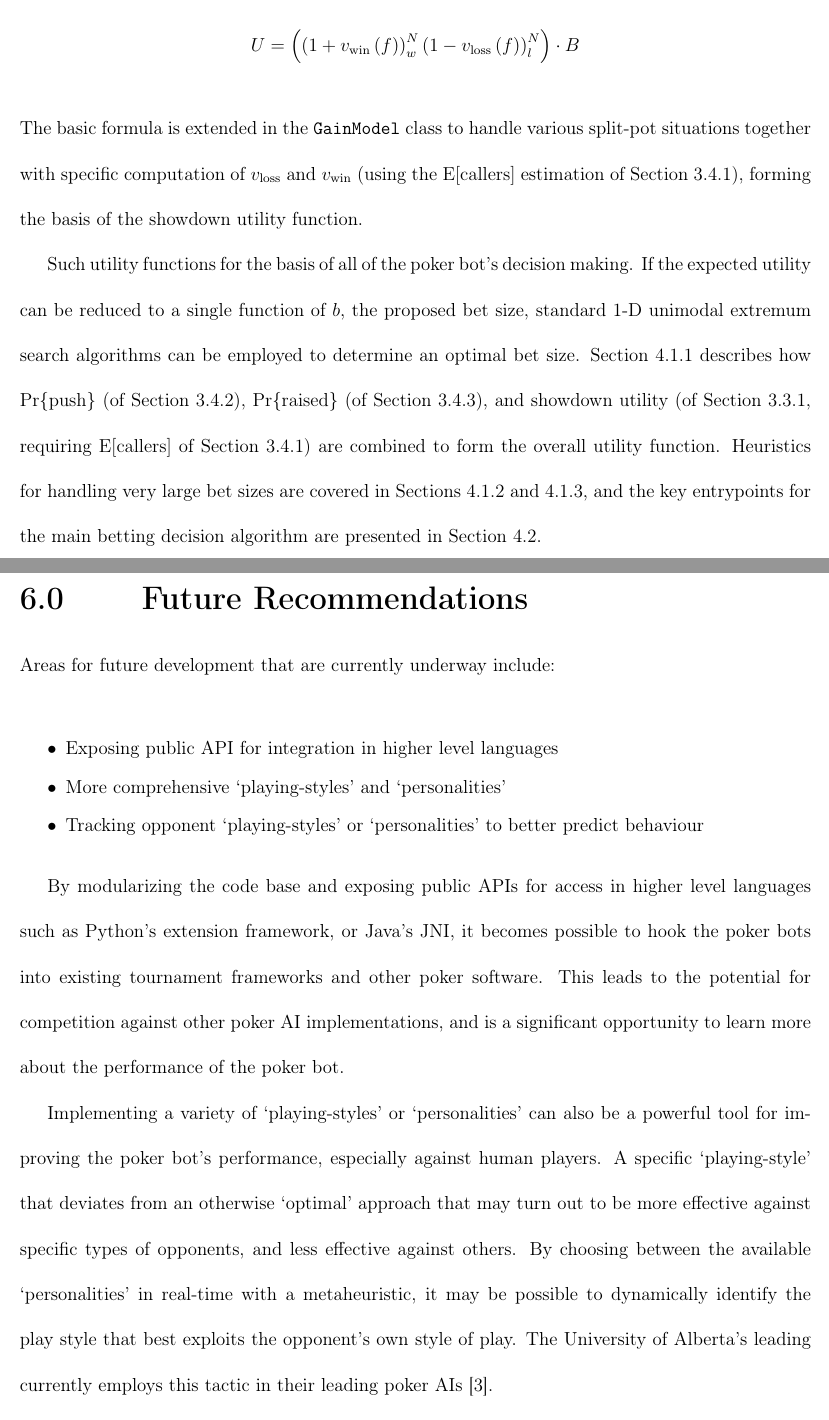
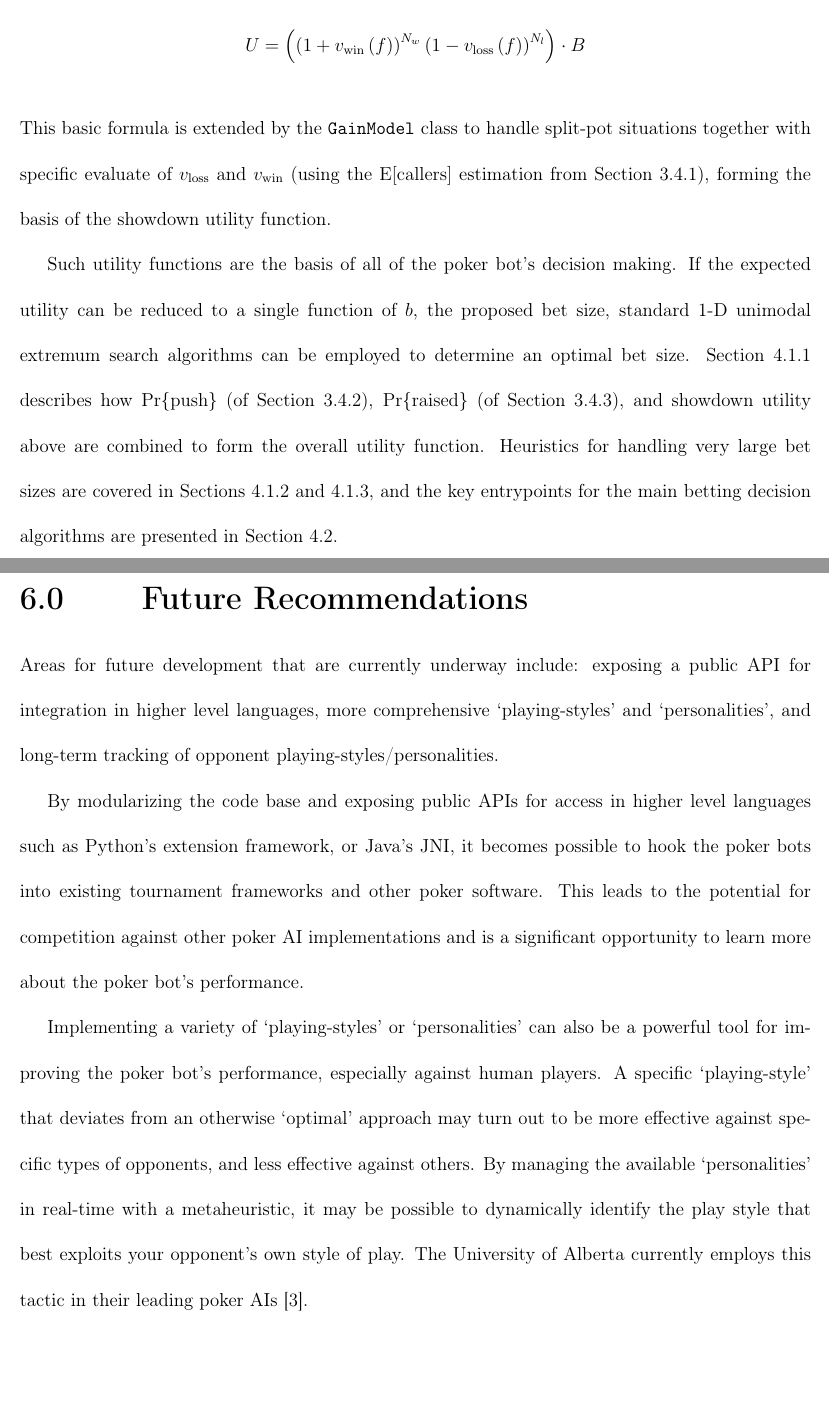
Before and after one commit to yuzisee/pokeroo, a LaTeX thesis (holdem/doc/report/ece499rpt.tex, which reads holdem/doc/report/document/body/summary.tex): two parts of pages 30 and 31 of 36 before the commit and two parts of pages 30 and 31 of 35 after it, joined at a grey line, cut so that both start at the same text, the shorter picture padded with empty space. Compiled offline with pdfLaTeX.

Commit message:
Final proofread

```diff
--- a/holdem/doc/report/document/body/summary.tex
+++ b/holdem/doc/report/document/body/summary.tex
@@ -9,36 +9,30 @@ Section~\ref{sec:HandEvaluation} designs a mechanism for efficiently evaluating
 Section~\ref{sec:Histograms} describes how the incomplete hand strength evaluation techniques can be employed to generate the three basic histograms that represent the betting situation facing a poker bot.
 Section~\ref{sec:Utility} defines the structure of the utility functions that will govern the poker bot's behaviour:
 \[
-U = \left( \left( 1 + v_{\mathrm{win}} \left( f \right) \right)^N_w \left( 1 - v_{\mathrm{loss}} \left( f \right) \right)^N_l \right) \cdot B
+U = \left( \left( 1 + v_{\mathrm{win}} \left( f \right) \right)^{N_w} \left( 1 - v_{\mathrm{loss}} \left( f \right) \right)^{N_l} \right) \cdot B
 \]
-The basic formula is extended in the \texttt{GainModel} class to handle various split-pot situations together with specific computation of $v_{\mathrm{loss}}$ and $v_{\mathrm{win}}$ (using the $\mathrm{E[callers}]$ estimation of Section~\ref{sec:Callers}), forming the basis of the showdown utility function.
+This basic formula is extended by the \texttt{GainModel} class to handle split-pot situations together with specific evaluate of $v_{\mathrm{loss}}$ and $v_{\mathrm{win}}$ (using the $\mathrm{E[callers}]$ estimation from Section~\ref{sec:Callers}), forming the basis of the showdown utility function.
 
-Such utility functions for the basis of all of the poker bot's decision making.
+Such utility functions are the basis of all of the poker bot's decision making.
 If the expected utility can be reduced to a single function of $b$, the proposed bet size, standard 1-D unimodal extremum search algorithms can be employed to determine an optimal bet size.
-Section~\ref{sec:StateModel} describes how $\mathrm{Pr\{push}\}$ (of Section~\ref{sec:Push}), $\mathrm{Pr\{raised}\}$ (of Section~\ref{sec:Raises}), and showdown utility (of Section~\ref{sec:Utility}, requiring $\mathrm{E[callers}]$ of Section~\ref{sec:Callers}) are combined to form the overall utility function.
-Heuristics for handling very large bet sizes are covered in Sections~\ref{sec:GeomAlgb}~and~\ref{sec:statworse}, and the key entrypoints for the main betting decision algorithm are presented in Section~\ref{sec:CompleteImplementation}.
+Section~\ref{sec:StateModel} describes how $\mathrm{Pr\{push}\}$ (of Section~\ref{sec:Push}), $\mathrm{Pr\{raised}\}$ (of Section~\ref{sec:Raises}), and showdown utility above are combined to form the overall utility function.
+Heuristics for handling very large bet sizes are covered in Sections~\ref{sec:GeomAlgb}~and~\ref{sec:statworse}, and the key entrypoints for the main betting decision algorithms are presented in Section~\ref{sec:CompleteImplementation}.
 
 
 
 \chapter{Future Recommendations}
 \label{sec:FutureDirection}
 
-Areas for future development that are currently underway include:
-\begin{itemize}
-\singlespace
-\item Exposing public API for integration in higher level languages
-\item More comprehensive `playing-styles' and `personalities'
-\item Tracking opponent `playing-styles' or `personalities' to better predict behaviour
-\end{itemize}
+Areas for future development that are currently underway include: exposing a public API for integration in higher level languages, more comprehensive `playing-styles' and `personalities', and long-term tracking of opponent playing-styles/personalities.
 
 By modularizing the code base and exposing public APIs for access in higher level languages such as Python's extension framework, or Java's JNI, it becomes possible to hook the poker bots into existing tournament frameworks and other poker software.
-This leads to the potential for competition against other poker AI implementations, and is a significant opportunity to learn more about the performance of the poker bot.
+This leads to the potential for competition against other poker AI implementations and is a significant opportunity to learn more about the poker bot's performance.
 %The easiest way to acheive this is to compile the C++ source code into a C DLL/.so library, and then employ the higher level languages' native execution tools, linking at the C level.
 
 Implementing a variety of `playing-styles' or `personalities' can also be a powerful tool for improving the poker bot's performance, especially against human players.
-A specific `playing-style' that deviates from an otherwise `optimal' approach that may turn out to be more effective against specific types of opponents, and less effective against others.
-By choosing between the available `personalities' in real-time with a metaheuristic, it may be possible to dynamically identify the play style that best exploits the opponent's own style of play.
-The University of Alberta's leading currently employs this tactic in their leading poker AIs~\cite{PolarisCoached2007}.
+A specific `playing-style' that deviates from an otherwise `optimal' approach may turn out to be more effective against specific types of opponents, and less effective against others.
+By managing the available `personalities' in real-time with a metaheuristic, it may be possible to dynamically identify the play style that best exploits your opponent's own style of play.
+The University of Alberta currently employs this tactic in their leading poker AIs~\cite{PolarisCoached2007}.
 
 Lastly, it may be advantageous to be able to profile an opponent based on his/her betting patterns to improve the precision with which an opponent's future actions can be predicted.
 Some players bet more than others in certain situations, and if that knowledge is available, a poker bot can make even more informed decisions.
```
Also changed, not shown: holdem/doc/report/document/body/summary.tex (2 more changed lines).
